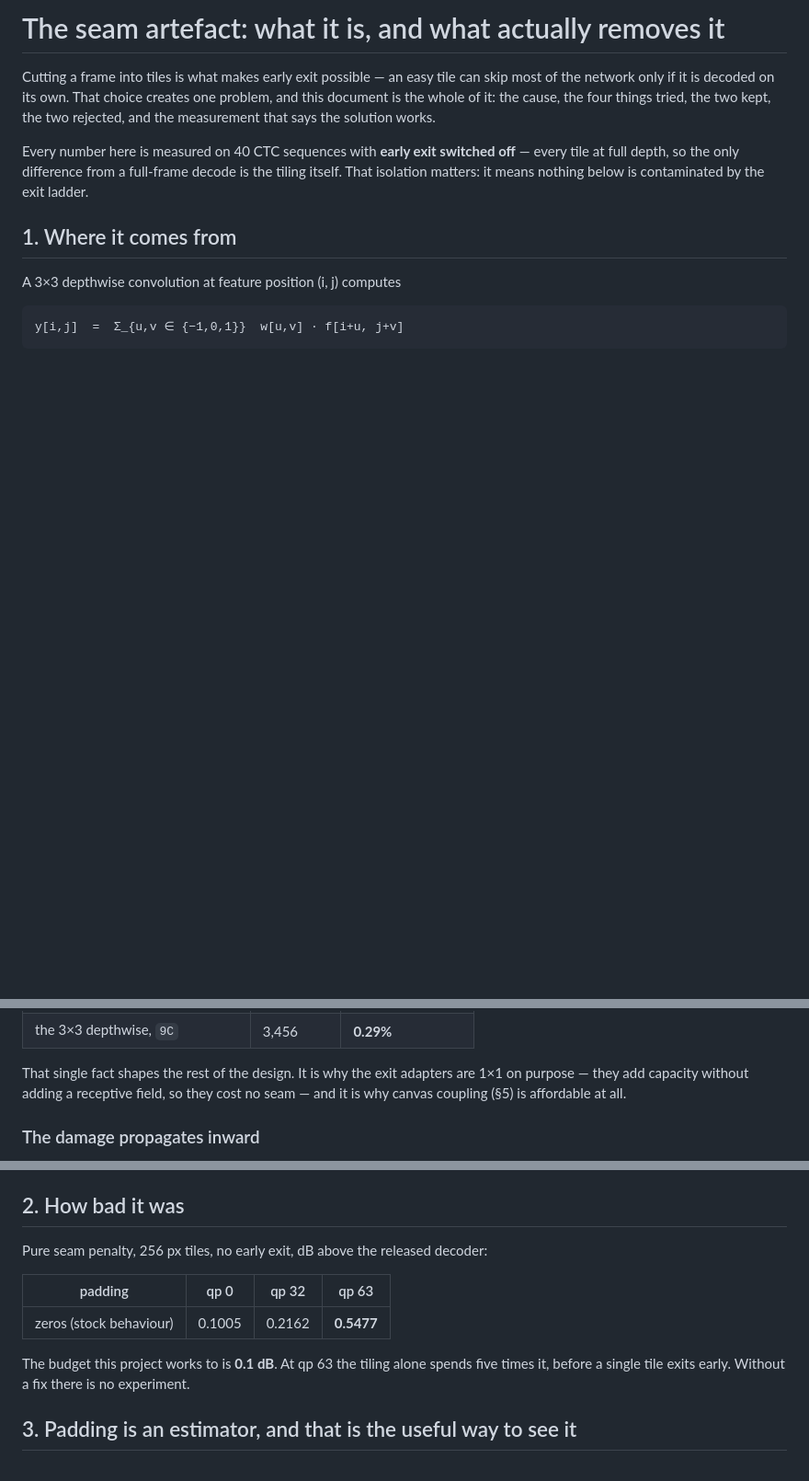
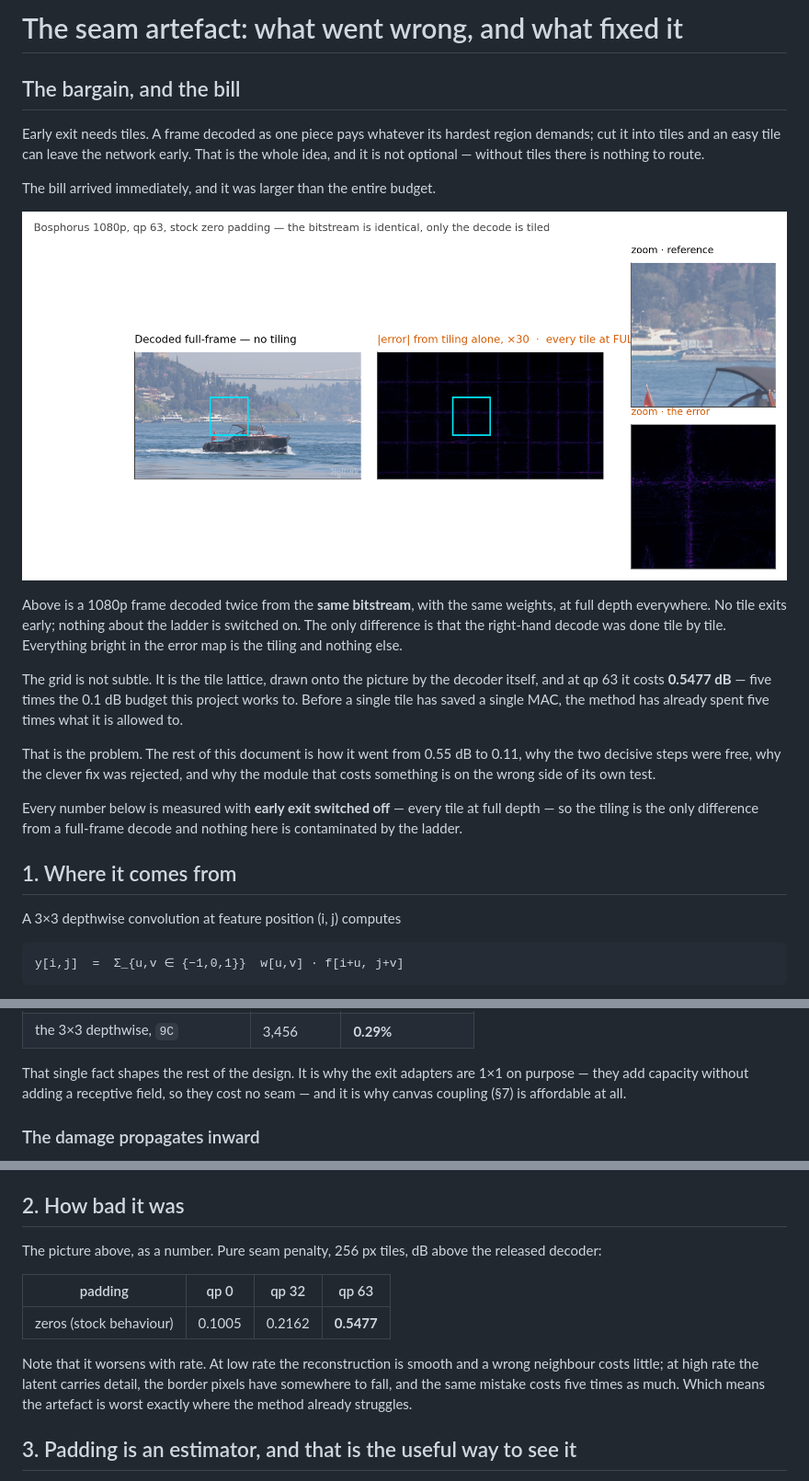
Before and after one commit to canerim/FLEX-FLOP, a Markdown page: docs/07-seam.md, 3 parts joined by grey strips. Shown at 92% size. Drawn GitHub-style; pictures changed too: docs/figures/seam_problem.png (added); blank space fills up the shorter version.

```diff
--- a/docs/07-seam.md
+++ b/docs/07-seam.md
@@ -1,15 +1,33 @@
-# The seam artefact: what it is, and what actually removes it
+# The seam artefact: what went wrong, and what fixed it
 
-Cutting a frame into tiles is what makes early exit possible — an easy tile can
-skip most of the network only if it is decoded on its own. That choice creates
-one problem, and this document is the whole of it: the cause, the four things
-tried, the two kept, the two rejected, and the measurement that says the
-solution works.
+## The bargain, and the bill
 
-Every number here is measured on 40 CTC sequences with **early exit switched
-off** — every tile at full depth, so the only difference from a full-frame
-decode is the tiling itself. That isolation matters: it means nothing below is
-contaminated by the exit ladder.
+Early exit needs tiles. A frame decoded as one piece pays whatever its hardest
+region demands; cut it into tiles and an easy tile can leave the network early.
+That is the whole idea, and it is not optional — without tiles there is nothing
+to route.
+
+The bill arrived immediately, and it was larger than the entire budget.
+
+![the problem](figures/seam_problem.png)
+
+Above is a 1080p frame decoded twice from the **same bitstream**, with the same
+weights, at full depth everywhere. No tile exits early; nothing about the ladder
+is switched on. The only difference is that the right-hand decode was done tile
+by tile. Everything bright in the error map is the tiling and nothing else.
+
+The grid is not subtle. It is the tile lattice, drawn onto the picture by the
+decoder itself, and at qp 63 it costs **0.5477 dB** — five times the 0.1 dB
+budget this project works to. Before a single tile has saved a single MAC, the
+method has already spent five times what it is allowed to.
+
+That is the problem. The rest of this document is how it went from 0.55 dB to
+0.11, why the two decisive steps were free, why the clever fix was rejected, and
+why the module that costs something is on the wrong side of its own test.
+
+Every number below is measured with **early exit switched off** — every tile at
+full depth — so the tiling is the only difference from a full-frame decode and
+nothing here is contaminated by the ladder.
 
 ## 1. Where it comes from
 
@@ -33,7 +51,7 @@ is 1×1, and a 1×1 has no neighbours to miss:
 
 That single fact shapes the rest of the design. It is why the exit adapters are
 1×1 on purpose — they add capacity without adding a receptive field, so they
-cost no seam — and it is why canvas coupling (§5) is affordable at all.
+cost no seam — and it is why canvas coupling (§7) is affordable at all.
 
 ### The damage propagates inward
 
@@ -61,15 +79,17 @@ split depth `j`.
 
 ## 2. How bad it was
 
-Pure seam penalty, 256 px tiles, no early exit, dB above the released decoder:
+The picture above, as a number. Pure seam penalty, 256 px tiles, dB above the
+released decoder:
 
 | padding | qp 0 | qp 32 | qp 63 |
 |---|---|---|---|
 | zeros (stock behaviour) | 0.1005 | 0.2162 | **0.5477** |
 
-The budget this project works to is **0.1 dB**. At qp 63 the tiling alone spends
-five times it, before a single tile exits early. Without a fix there is no
-experiment.
+Note that it worsens with rate. At low rate the reconstruction is smooth and a
+wrong neighbour costs little; at high rate the latent carries detail, the border
+pixels have somewhere to fall, and the same mistake costs five times as much.
+Which means the artefact is worst exactly where the method already struggles.
 
 ## 3. Padding is an estimator, and that is the useful way to see it
 
```
Also changed, not shown: results/seam_problem.png (added), 9 other files.
